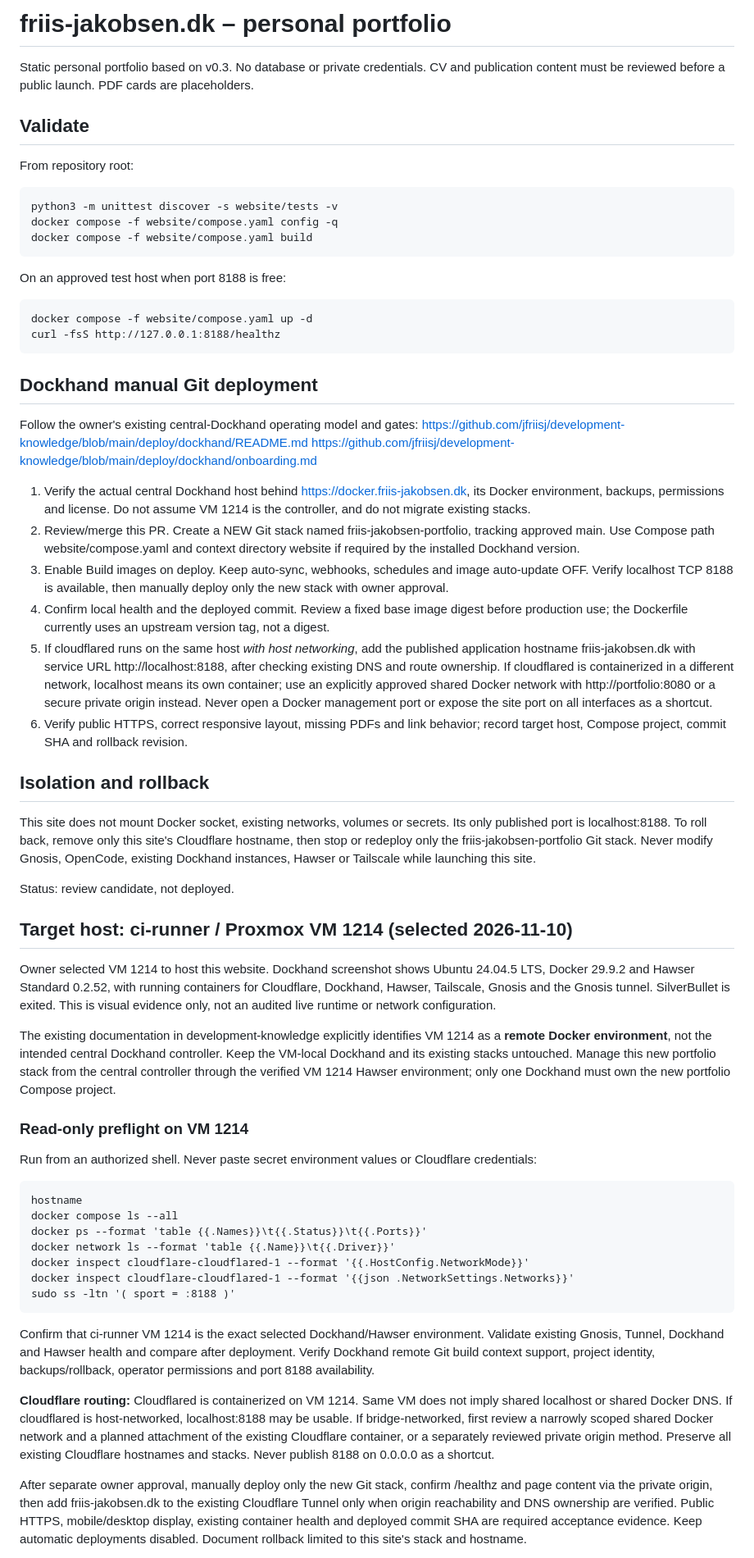
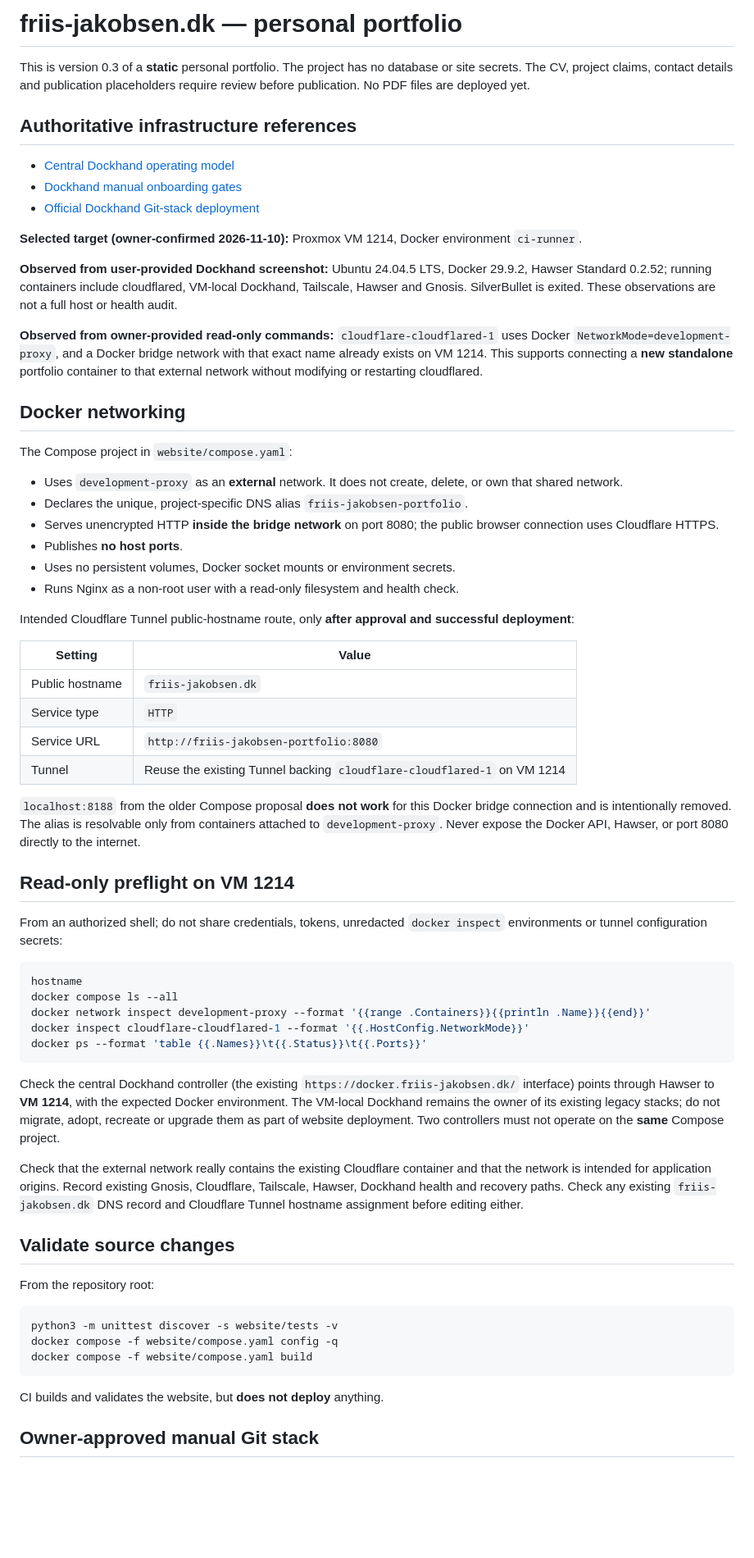
Before and after one commit to jfriisj/jfriisj, a Markdown page: website/README.md, the part around one of its changes. Shown at 82% size. Drawn GitHub-style; blank space fills up the shorter version.

Commit message:
Document bridge-network Cloudflare origin and manual deployment on VM1214

````diff
--- a/website/README.md
+++ b/website/README.md
@@ -1,61 +1,68 @@
-# friis-jakobsen.dk – personal portfolio
+# friis-jakobsen.dk — personal portfolio
 
-Static personal portfolio based on v0.3. No database or private credentials. CV and publication content must be reviewed before a public launch. PDF cards are placeholders.
+This is version 0.3 of a **static** personal portfolio. The project has no database or site secrets. The CV, project claims, contact details and publication placeholders require review before publication. No PDF files are deployed yet.
 
-## Validate
+## Authoritative infrastructure references
 
-From repository root:
+- [Central Dockhand operating model](https://github.com/jfriisj/development-knowledge/blob/main/deploy/dockhand/README.md)
+- [Dockhand manual onboarding gates](https://github.com/jfriisj/development-knowledge/blob/main/deploy/dockhand/onboarding.md)
+- [Official Dockhand Git-stack deployment](https://dockhand.pro/manual/)
 
-    python3 -m unittest discover -s website/tests -v
-    docker compose -f website/compose.yaml config -q
-    docker compose -f website/compose.yaml build
+**Selected target (owner-confirmed 2026-11-10):** Proxmox VM 1214, Docker environment `ci-runner`.
 
-On an approved test host when port 8188 is free:
+**Observed from user-provided Dockhand screenshot:** Ubuntu 24.04.5 LTS, Docker 29.9.2, Hawser Standard 0.2.52; running containers include cloudflared, VM-local Dockhand, Tailscale, Hawser and Gnosis. SilverBullet is exited. These observations are not a full host or health audit.
 
-    docker compose -f website/compose.yaml up -d
-    curl -fsS http://127.0.0.1:8188/healthz
+**Observed from owner-provided read-only commands:** `cloudflare-cloudflared-1` uses Docker `NetworkMode=development-proxy`, and a Docker bridge network with that exact name already exists on VM 1214. This supports connecting a **new standalone** portfolio container to that external network without modifying or restarting cloudflared.
 
-## Dockhand manual Git deployment
+## Docker networking
 
-Follow the owner's existing central-Dockhand operating model and gates:
-https://github.com/jfriisj/development-knowledge/blob/main/deploy/dockhand/README.md
-https://github.com/jfriisj/development-knowledge/blob/main/deploy/dockhand/onboarding.md
+The Compose project in `website/compose.yaml`:
 
-1. Verify the actual central Dockhand host behind https://docker.friis-jakobsen.dk, its Docker environment, backups, permissions and license. Do not assume VM 1214 is the controller, and do not migrate existing stacks.
-2. Review/merge this PR. Create a NEW Git stack named friis-jakobsen-portfolio, tracking approved main. Use Compose path website/compose.yaml and context directory website if required by the installed Dockhand version.
-3. Enable Build images on deploy. Keep auto-sync, webhooks, schedules and image auto-update OFF. Verify localhost TCP 8188 is available, then manually deploy only the new stack with owner approval.
-4. Confirm local health and the deployed commit. Review a fixed base image digest before production use; the Dockerfile currently uses an upstream version tag, not a digest.
-5. If cloudflared runs on the same host *with host networking*, add the published application hostname friis-jakobsen.dk with service URL http://localhost:8188, after checking existing DNS and route ownership. If cloudflared is containerized in a different network, localhost means its own container; use an explicitly approved shared Docker network with http://portfolio:8080 or a secure private origin instead. Never open a Docker management port or expose the site port on all interfaces as a shortcut.
-6. Verify public HTTPS, correct responsive layout, missing PDFs and link behavior; record target host, Compose project, commit SHA and rollback revision.
+- Uses `development-proxy` as an **external** network. It does not create, delete, or own that shared network.
+- Declares the unique, project-specific DNS alias `friis-jakobsen-portfolio`.
+- Serves unencrypted HTTP **inside the bridge network** on port 8080; the public browser connection uses Cloudflare HTTPS.
+- Publishes **no host ports**.
+- Uses no persistent volumes, Docker socket mounts or environment secrets.
+- Runs Nginx as a non-root user with a read-only filesystem and health check.
 
-## Isolation and rollback
+Intended Cloudflare Tunnel public-hostname route, only **after approval and successful deployment**:
 
-This site does not mount Docker socket, existing networks, volumes or secrets. Its only published port is localhost:8188. To roll back, remove only this site's Cloudflare hostname, then stop or redeploy only the friis-jakobsen-portfolio Git stack. Never modify Gnosis, OpenCode, existing Dockhand instances, Hawser or Tailscale while launching this site.
+| Setting | Value |
+| --- | --- |
+| Public hostname | `friis-jakobsen.dk` |
+| Service type | `HTTP` |
+| Service URL | `http://friis-jakobsen-portfolio:8080` |
+| Tunnel | Reuse the existing Tunnel backing `cloudflare-cloudflared-1` on VM 1214 |
 
-Status: review candidate, not deployed.
+`localhost:8188` from the older Compose proposal **does not work** for this Docker bridge connection and is intentionally removed. The alias is resolvable only from containers attached to `development-proxy`. Never expose the Docker API, Hawser, or port 8080 directly to the internet.
 
+## Read-only preflight on VM 1214
 
-## Target host: ci-runner / Proxmox VM 1214 (selected 2026-11-10)
+From an authorized shell; do not share credentials, tokens, unredacted `docker inspect` environments or tunnel configuration secrets:
 
-Owner selected VM 1214 to host this website. Dockhand screenshot shows Ubuntu 24.04.5 LTS, Docker 29.9.2 and Hawser Standard 0.2.52, with running containers for Cloudflare, Dockhand, Hawser, Tailscale, Gnosis and the Gnosis tunnel. SilverBullet is exited. This is visual evidence only, not an audited live runtime or network configuration.
+```sh
+hostname
+docker compose ls --all
+docker network inspect development-proxy --format '{{range .Containers}}{{println .Name}}{{end}}'
+docker inspect cloudflare-cloudflared-1 --format '{{.HostConfig.NetworkMode}}'
+docker ps --format 'table {{.Names}}\t{{.Status}}\t{{.Ports}}'
+```
 
-The existing documentation in development-knowledge explicitly identifies VM 1214 as a **remote Docker environment**, not the intended central Dockhand controller. Keep the VM-local Dockhand and its existing stacks untouched. Manage this new portfolio stack from the central controller through the verified VM 1214 Hawser environment; only one Dockhand must own the new portfolio Compose project.
+Check the central Dockhand controller (the existing `https://docker.friis-jakobsen.dk/` interface) points through Hawser to **VM 1214**, with the expected Docker environment. The VM-local Dockhand remains the owner of its existing legacy stacks; do not migrate, adopt, recreate or upgrade them as part of website deployment. Two controllers must not operate on the **same** Compose project.
 
-### Read-only preflight on VM 1214
+Check that the external network really contains the existing Cloudflare container and that the network is intended for application origins. Record existing Gnosis, Cloudflare, Tailscale, Hawser, Dockhand health and recovery paths. Check any existing `friis-jakobsen.dk` DNS record and Cloudflare Tunnel hostname assignment before editing either.
 
-Run from an authorized shell. Never paste secret environment values or Cloudflare credentials:
+## Validate source changes
 
-    hostname
-    docker compose ls --all
-    docker ps --format 'table {{.Names}}\t{{.Status}}\t{{.Ports}}'
-    docker network ls --format 'table {{.Name}}\t{{.Driver}}'
-    docker inspect cloudflare-cloudflared-1 --format '{{.HostConfig.NetworkMode}}'
-    docker inspect cloudflare-cloudflared-1 --format '{{json .NetworkSettings.Networks}}'
-    sudo ss -ltn '( sport = :8188 )'
+From the repository root:
 
-Confirm that ci-runner VM 1214 is the exact selected Dockhand/Hawser environment. Validate existing Gnosis, Tunnel, Dockhand and Hawser health and compare after deployment. Verify Dockhand remote Git build context support, project identity, backups/rollback, operator permissions and port 8188 availability.
+```sh
+python3 -m unittest discover -s website/tests -v
+docker compose -f website/compose.yaml config -q
+docker compose -f website/compose.yaml build
+```
 
-**Cloudflare routing:** Cloudflared is containerized on VM 1214. Same VM does not imply shared localhost or shared Docker DNS. If cloudflared is host-networked, localhost:8188 may be usable. If bridge-networked, first review a narrowly scoped shared Docker network and a planned attachment of the existing Cloudflare container, or a separately reviewed private origin method. Preserve all existing Cloudflare hostnames and stacks. Never publish 8188 on 0.0.0.0 as a shortcut.
+CI builds and validates the website, but **does not deploy** anything.
 
-After separate owner approval, manually deploy only the new Git stack, confirm /healthz and page content via the private origin, then add friis-jakobsen.dk to the existing Cloudflare Tunnel only when origin reachability and DNS ownership are verified. Public HTTPS, mobile/desktop display, existing container health and deployed commit SHA are required acceptance evidence. Keep automatic deployments disabled. Document rollback limited to this site's stack and hostname.
+## Owner-approved manual Git stack
 
````
Also changed, not shown: other parts of website/README.md (+11 -1 lines).
